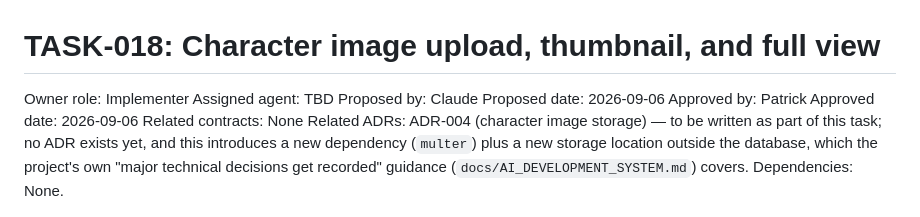
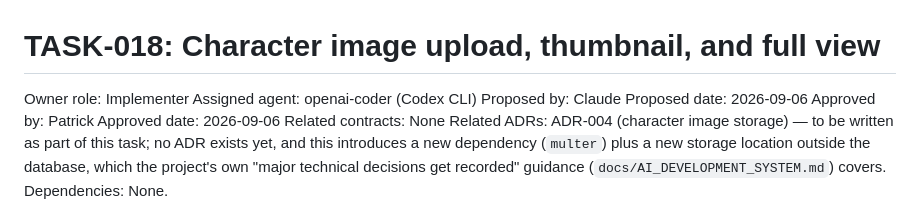
Before and after one commit to mrdatawolf/DM_Helper, a Markdown page: tasks/in-progress/TASK-018-character-image-upload.md, the part around the change. Drawn GitHub-style.

Commit message:
Move TASK-018 to in-progress, assign to Codex CLI
Co-Authored-By: Claude Sonnet 5 <noreply@anthropic.com>

```diff
--- a/tasks/approved/TASK-018-character-image-upload.md
+++ b/tasks/in-progress/TASK-018-character-image-upload.md
@@ -1,7 +1,7 @@
 # TASK-018: Character image upload, thumbnail, and full view
 
 Owner role: Implementer
-Assigned agent: TBD
+Assigned agent: openai-coder (Codex CLI)
 Proposed by: Claude
 Proposed date: 2026-09-06
 Approved by: Patrick
```
